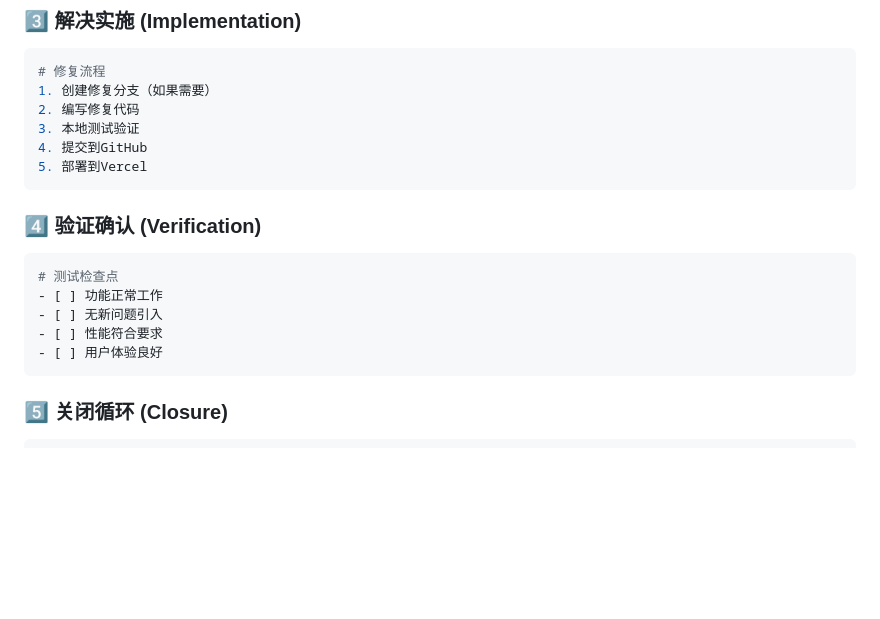
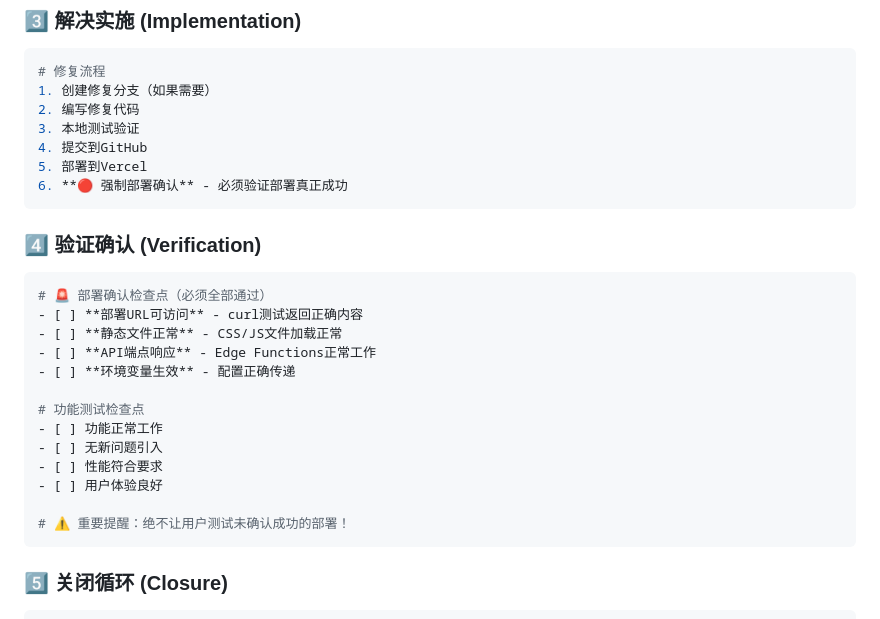
Before and after one commit to davidwang812/ai-pm-admin-v3-standalone, a Markdown page: V3_ISSUE_TRACKER.md, the part around the change. GitHub-like rendering; blank space fills up the shorter version.

Commit message:
Add mandatory deployment verification to closed-loop process
- 🔴 强制部署确认要求
- 部署URL可访问性检查
- 静态文件和API端点验证
- 绝不让用户测试未确认成功的部署

````diff
--- a/V3_ISSUE_TRACKER.md
+++ b/V3_ISSUE_TRACKER.md
@@ -179,15 +179,24 @@ graph LR
 3. 本地测试验证
 4. 提交到GitHub
 5. 部署到Vercel
+6. **🔴 强制部署确认** - 必须验证部署真正成功
 ```
 
 ### 4️⃣ 验证确认 (Verification)
 ```bash
-# 测试检查点
+# 🚨 部署确认检查点（必须全部通过）
+- [ ] **部署URL可访问** - curl测试返回正确内容
+- [ ] **静态文件正常** - CSS/JS文件加载正常
+- [ ] **API端点响应** - Edge Functions正常工作
+- [ ] **环境变量生效** - 配置正确传递
+
+# 功能测试检查点
 - [ ] 功能正常工作
 - [ ] 无新问题引入
 - [ ] 性能符合要求
 - [ ] 用户体验良好
+
+# ⚠️ 重要提醒：绝不让用户测试未确认成功的部署！
 ```
 
 ### 5️⃣ 关闭循环 (Closure)
````
